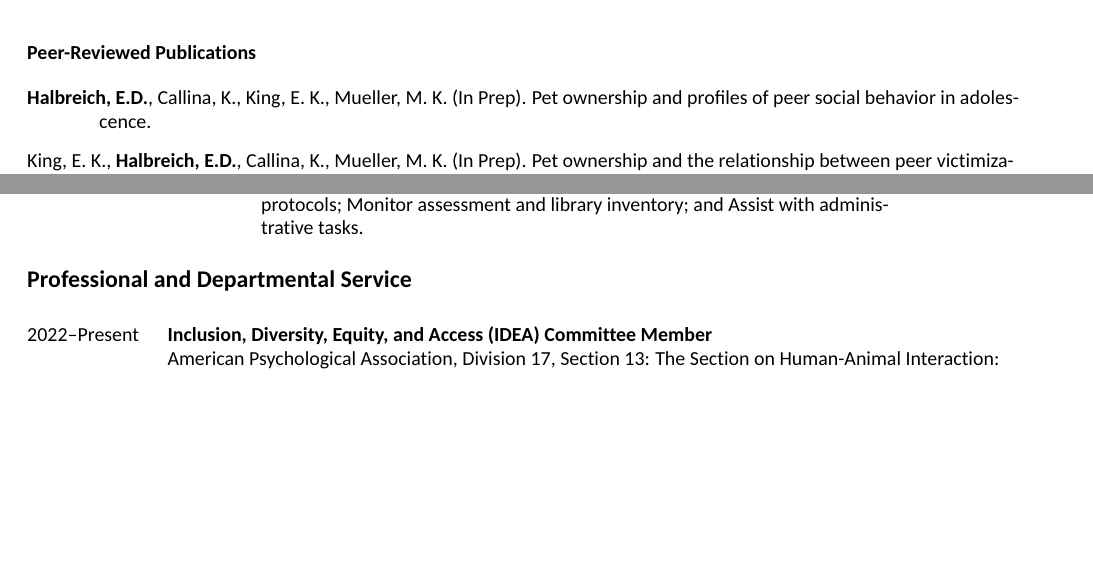
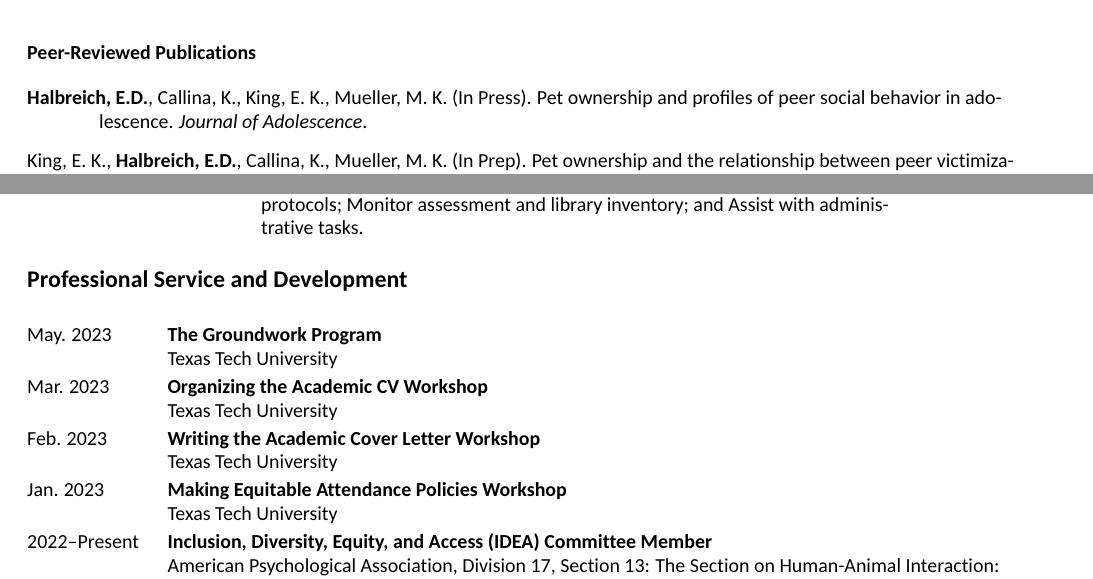
Before and after one commit to EliHalbreich/CV, an R Markdown document (cv.Rmd): two parts of pages 2 and 4 of 5, joined at a grey line, cut so that both start at the same text, the shorter picture padded with empty space. The pictures show the output file cv.pdf that the author committed with the source.

Commit message:
groundworks

````diff
--- a/cv.Rmd
+++ b/cv.Rmd
@@ -123,7 +123,7 @@ tribble(
 
 ## Peer-Reviewed Publications
 
-**Halbreich, E.D.**, Callina, K., King, E. K., Mueller, M. K. (In Prep). Pet ownership and profiles of peer social behavior in adolescence.
+**Halbreich, E.D.**, Callina, K., King, E. K., Mueller, M. K. (In Press). Pet ownership and profiles of peer social behavior in adolescence. *Journal of Adolescence*.
 
 King, E. K., **Halbreich, E.D.**, Callina, K., Mueller, M. K. (In Prep). Pet ownership and the relationship between peer victimization and emotion regulation in youth.
 
@@ -295,10 +292,13 @@ tribble(
   )
 ```
 
-
-# Professional and Departmental Service
+# Professional Service and Development
 
 ```{r}
 tribble(
   ~Year, ~Organization, ~Desc,
-  "2022--Present", "American Psychological Association, Division 17, Section 13: The Section on Human-Animal Interaction: Research and Practice", "Inclusion, Diversity, Equity, and Access (IDEA) Committee Member",
+"May. 2023", "Texas Tech University", "The Groundwork Program",
+"Mar. 2023", "Texas Tech University", "Organizing the Academic CV Workshop",
+"Feb. 2023", "Texas Tech University", "Writing the Academic Cover Letter Workshop",
+"Jan. 2023", "Texas Tech University", "Making Equitable Attendance Policies Workshop",
+"2022--Present", "American Psychological Association, Division 17, Section 13: The Section on Human-Animal Interaction: Research and Practice", "Inclusion, Diversity, Equity, and Access (IDEA) Committee Member",
````
Also changed, not shown: cv.pdf, cv.tex (deleted), cv.Rmd (5 more changed lines), 3 other files.
